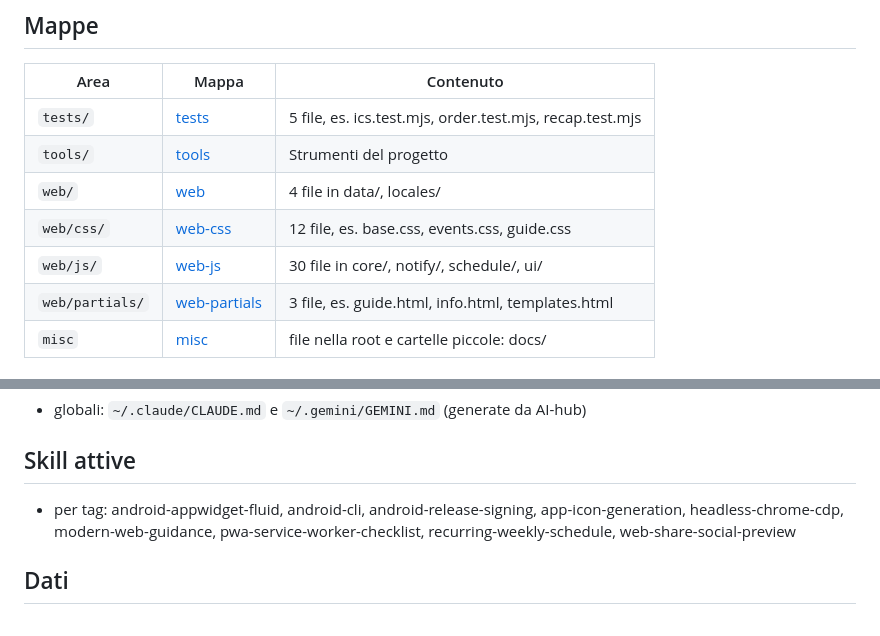
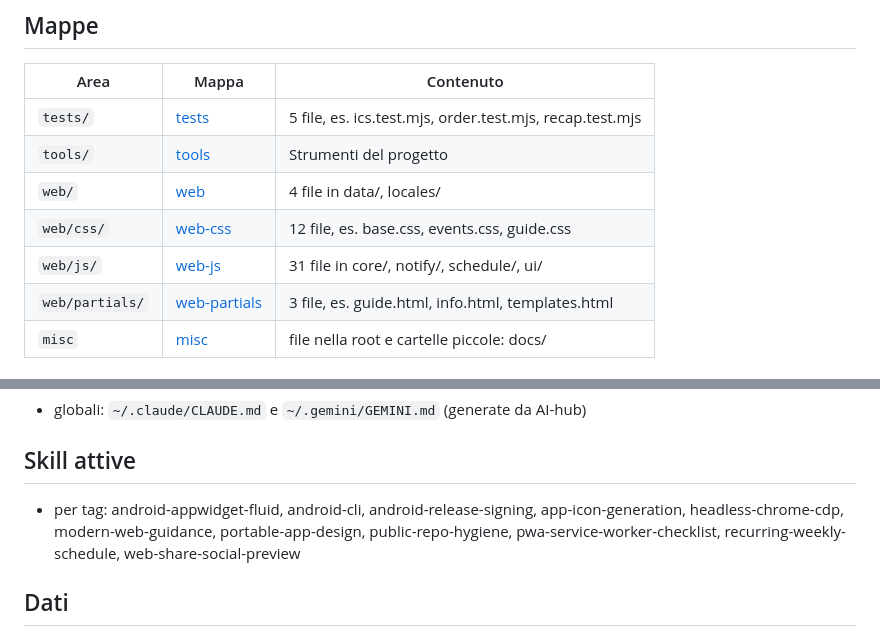
Before and after one commit to Alessio-Galbo/Burraco-la-Sfida, a Markdown page: AGENTS.md, 2 parts joined by grey strips. Drawn GitHub-style.

```diff
--- a/AGENTS.md
+++ b/AGENTS.md
@@ -39,7 +39,7 @@ e **app Android leggerissima** con solo i widget per la Home. Repo: https://gith
 | `tools/` | [tools](docs/maps/tools.md) | Strumenti del progetto |
 | `web/` | [web](docs/maps/web.md) | 4 file in data/, locales/ |
 | `web/css/` | [web-css](docs/maps/web-css.md) | 12 file, es. base.css, events.css, guide.css |
-| `web/js/` | [web-js](docs/maps/web-js.md) | 30 file in core/, notify/, schedule/, ui/ |
+| `web/js/` | [web-js](docs/maps/web-js.md) | 31 file in core/, notify/, schedule/, ui/ |
 | `web/partials/` | [web-partials](docs/maps/web-partials.md) | 3 file, es. guide.html, info.html, templates.html |
 | `misc` | [misc](docs/maps/misc.md) | file nella root e cartelle piccole: docs/ |
 ## Avvio e test
@@ -47,7 +47,7 @@ e **app Android leggerissima** con solo i widget per la Home. Repo: https://gith
 ## Regole
 - globali: `~/.claude/CLAUDE.md` e `~/.gemini/GEMINI.md` (generate da AI-hub)
 ## Skill attive
-- per tag: android-appwidget-fluid, android-cli, android-release-signing, app-icon-generation, headless-chrome-cdp, modern-web-guidance, pwa-service-worker-checklist, recurring-weekly-schedule, web-share-social-preview
+- per tag: android-appwidget-fluid, android-cli, android-release-signing, app-icon-generation, headless-chrome-cdp, modern-web-guidance, portable-app-design, public-repo-hygiene, pwa-service-worker-checklist, recurring-weekly-schedule, web-share-social-preview
 ## Dati
 - [android/](android/): 139 file — 6 file .kts/.properties, nome = nomi vari (es. build.gradle.kts); app/src/main/res/drawable/: 32 file .xml, nome = nomi vari (es. accent_bar.xml); app/src/main/res/layout/: 26 file .xml, nome = nomi vari (es. activity_config.xml); app/src/main/java/io/github/alessiogalbo/burraco/widget/: 14 file .kt, nome = nomi vari (es. BurracoWidget.kt); … e altre 19 cartelle, ultimo 2026-10-07
 - [reference/](reference/): 313 file — review/shots/: 257 file .txt/.png, nome = nomi vari (es. all_140x140.png.txt); review/: 56 file .png, nome = nomi vari (es. app-footer-game.png), ultimo 2026-10-07
```
Also changed, not shown: docs/maps/web-js.md (+2 -1 lines).
